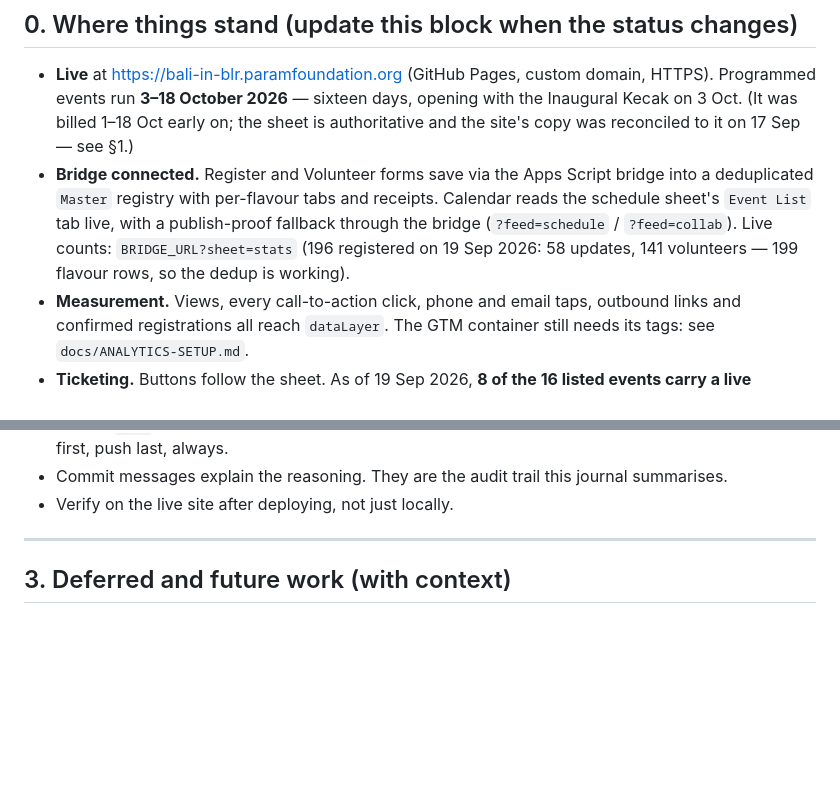
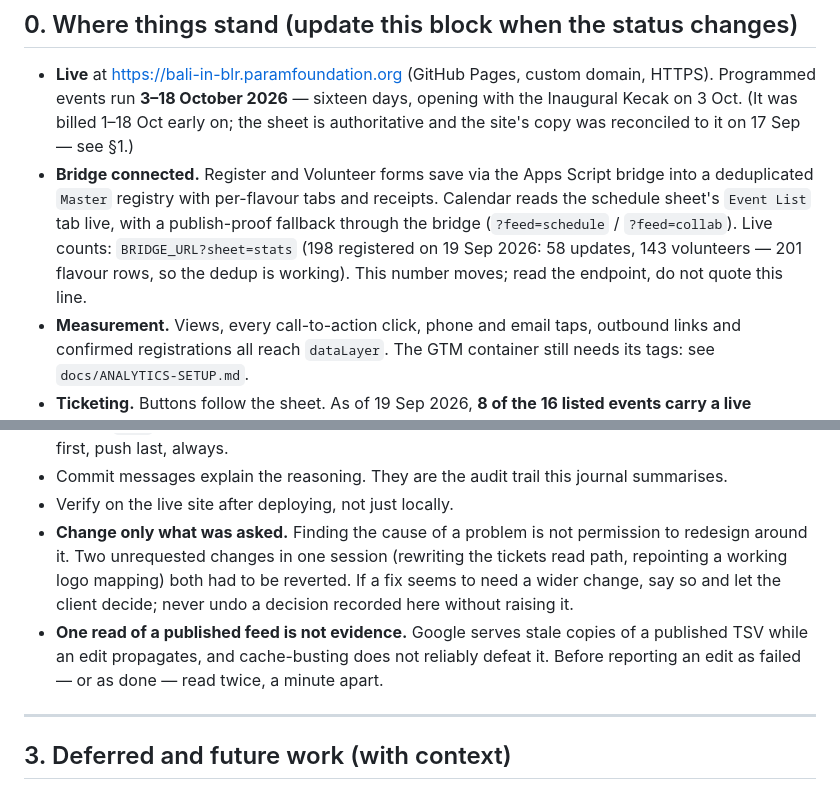
Before and after one commit to p-cult/bali-in-blr, a Markdown page: docs/JOURNAL.md, 2 parts joined by grey strips. Rendered like a GitHub page; blank space fills up the shorter version.

```diff
--- a/docs/JOURNAL.md
+++ b/docs/JOURNAL.md
@@ -31,8 +31,9 @@ there, then `tools/vault.sh seal` and commit the `.enc`.
   bridge into a deduplicated `Master` registry with per-flavour tabs and
   receipts. Calendar reads the schedule sheet's `Event List` tab live, with a
   publish-proof fallback through the bridge (`?feed=schedule` / `?feed=collab`).
-  Live counts: `BRIDGE_URL?sheet=stats` (196 registered on 19 Sep 2026:
-  58 updates, 141 volunteers — 199 flavour rows, so the dedup is working).
+  Live counts: `BRIDGE_URL?sheet=stats` (198 registered on 19 Sep 2026:
+  58 updates, 143 volunteers — 201 flavour rows, so the dedup is working).
+  This number moves; read the endpoint, do not quote this line.
 - **Measurement.** Views, every call-to-action click, phone and email taps,
   outbound links and confirmed registrations all reach `dataLayer`. The GTM
   container still needs its tags: see `docs/ANALYTICS-SETUP.md`.
@@ -950,6 +999,15 @@ there, then `tools/vault.sh seal` and commit the `.enc`.
 - Commit messages explain the reasoning. They are the audit trail this
   journal summarises.
 - Verify on the live site after deploying, not just locally.
+- **Change only what was asked.** Finding the cause of a problem is not
+  permission to redesign around it. Two unrequested changes in one session
+  (rewriting the tickets read path, repointing a working logo mapping) both
+  had to be reverted. If a fix seems to need a wider change, say so and let
+  the client decide; never undo a decision recorded here without raising it.
+- **One read of a published feed is not evidence.** Google serves stale
+  copies of a published TSV while an edit propagates, and cache-busting does
+  not reliably defeat it. Before reporting an edit as failed — or as done —
+  read twice, a minute apart.
 
 ---
 
```
Also changed, not shown: other parts of docs/JOURNAL.md (+48 -0 lines).
